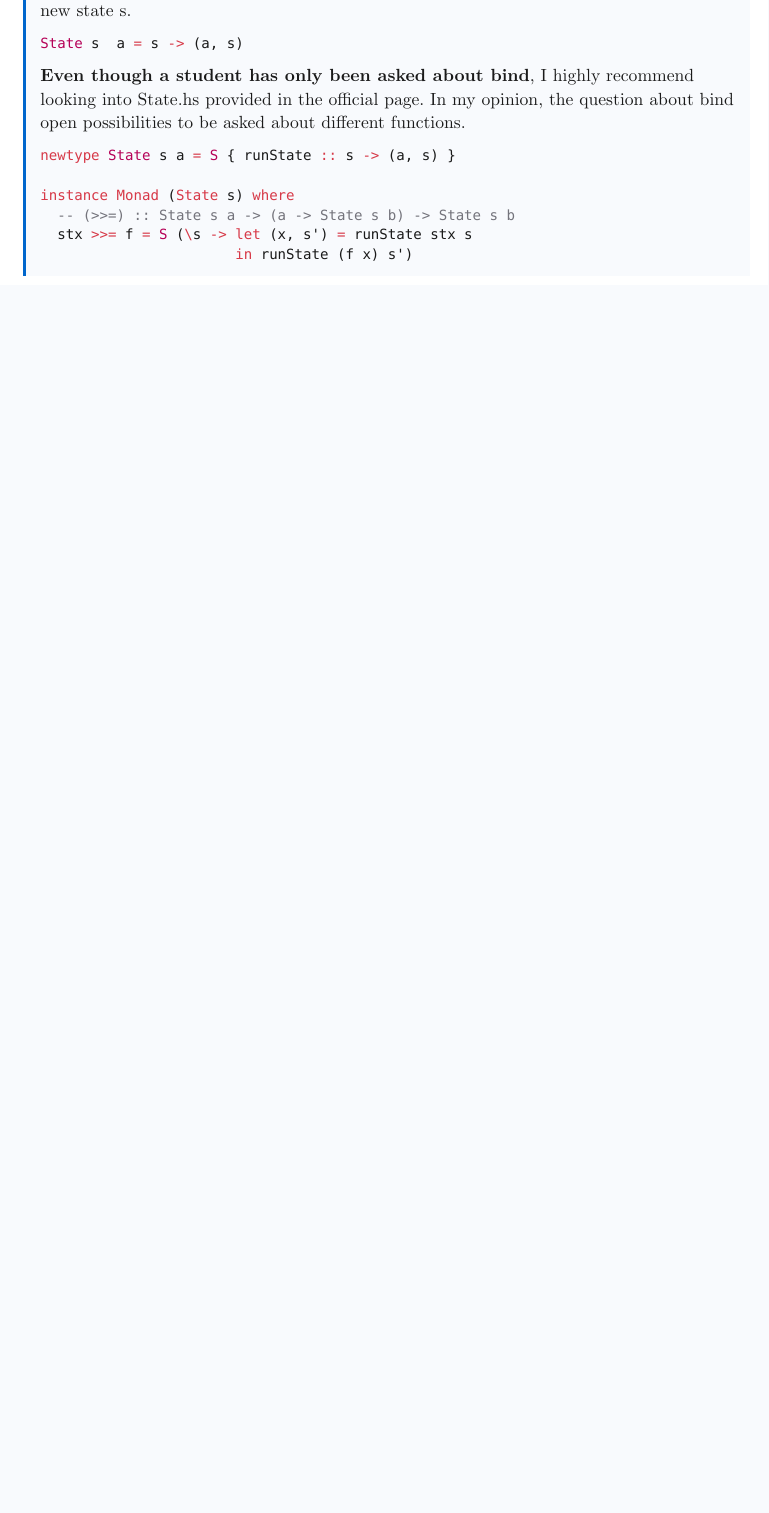
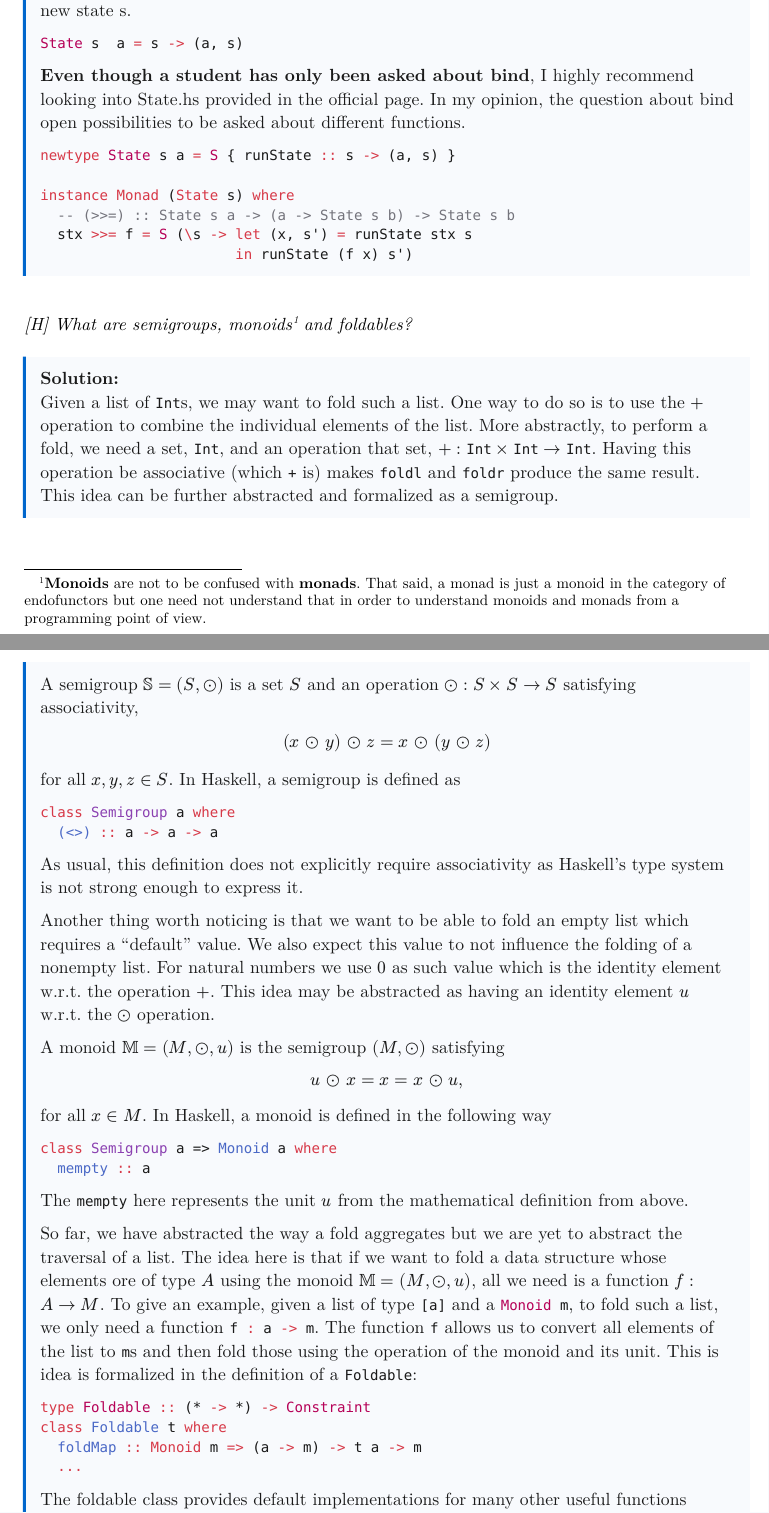
Before and after one commit to zlatka-pupu/FUP_ORAL_EXAM, a Typst document (FUP_manual.typ): part of page 11 of 12 before the commit and two parts of pages 11 and 12 of 13 after it, the two joined at a grey line, cut so that both start at the same text, the shorter picture padded with empty space. The pictures show the PDF file FUP_manual.pdf that the author committed with the source.

Commit message:
Add semigroup, monoid and foldables
Signed-off-by: Šimon Brandner <simon.bra.ag@gmail.com>

````diff
--- a/FUP_manual.typ
+++ b/FUP_manual.typ
@@ -554,6 +554,48 @@ instance Monad (State s) where
   ]
 )
 
+#qa(
+  [
+    [H] What are semigroups, monoids#footnote[*Monoids* are not to be confused with *monads*. That said, a monad is just a monoid in the category of endofunctors but one need not understand that in order to understand monoids and monads from a programming point of view.] and foldables?
+  ],
+  [
+    Given a list of `Int`s, we may want to fold such a list. One way to do so is to use the $+$ operation to combine the individual elements of the list. More abstractly, to perform a fold, we need a set, `Int`, and an operation that set, $+ : #raw("Int") times #raw("Int") -> #raw("Int")$. Having this operation be associative (which `+` is) makes `foldl` and `foldr` produce the same result. This idea can be further abstracted and formalized as a semigroup.
+
+    A semigroup $SS = (S, sun)$ is a set $S$ and an operation $sun : S times S -> S$ satisfying associativity,
+    $
+    (x space sun space y) space sun space z = x space sun space (y space sun space z)
+    $
+    for all $x, y, z in S$. In Haskell, a semigroup is defined as
+    ```hs
+    class Semigroup a where
+      (<>) :: a -> a -> a
+    ```
+    As usual, this definition does not explicitly require associativity as Haskell's type system is not strong enough to express it.
+
+    Another thing worth noticing is that we want to be able to fold an empty list which requires a "default" value. We also expect this value to not influence the folding of a nonempty list. For natural numbers we use $0$ as such value which is the identity element w.r.t. the operation $+$. This idea may be abstracted as having an identity element $u$ w.r.t. the $sun$ operation.
+
+    A monoid $MM = (M, sun, u)$ is the semigroup $(M, sun)$ satisfying
+    $
+    u space sun space x = x = x space sun space u,
+    $
+    for all $x in M$. In Haskell, a monoid is defined in the following way
+    ```hs
+    class Semigroup a => Monoid a where
+      mempty :: a
+    ```
+    The `mempty` here represents the unit $u$ from the mathematical definition from above.
+
+    So far, we have abstracted the way a fold aggregates but we are yet to abstract the traversal of a list. The idea here is that if we want to fold a data structure whose elements ore of type $A$ using the monoid $MM = (M, sun, u)$, all we need is a function $f : A -> M$. To give an example, given a list of type `[a]` and a #raw("Monoid m", lang: "hs"), to fold such a list, we only need a function #raw("f : a -> m", lang: "hs"). The function `f` allows us to convert all elements of the list to `m`s and then fold those using the operation of the monoid and its unit. This is idea is formalized in the definition of a `Foldable`:
+    ```hs
+    type Foldable :: (* -> *) -> Constraint
+    class Foldable t where
+      foldMap :: Monoid m => (a -> m) -> t a -> m
+      ...
+    ```
+    The foldable class provides default implementations for many other useful functions besides `foldMap` such as `fold`, `length` etc.
+  ]
+)
+
 *You are all done!*
 
 #image("resources/happy_cat.gif")
````
Also changed, not shown: FUP_manual.pdf, FUP_manual_without_answers.pdf.
